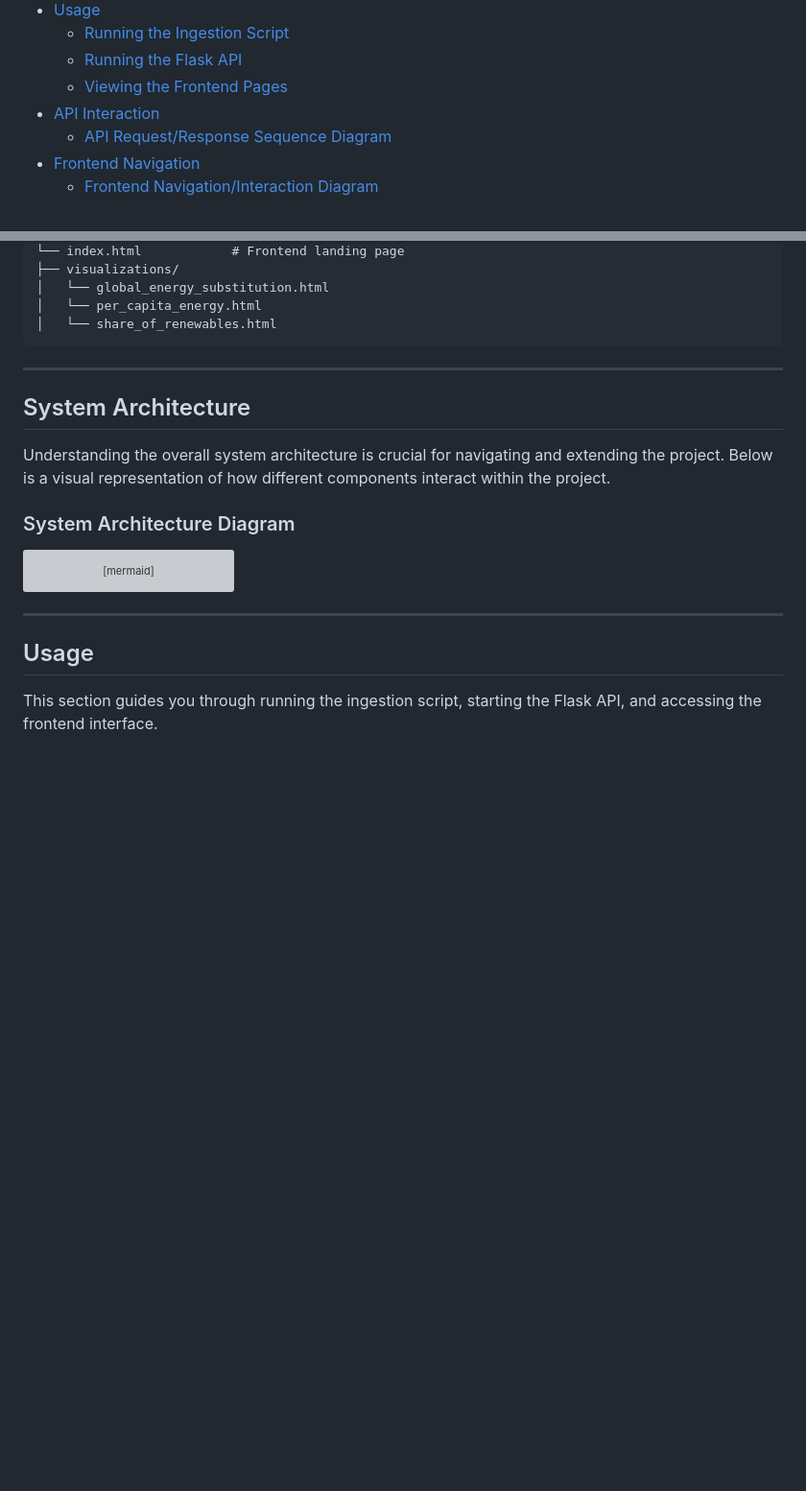
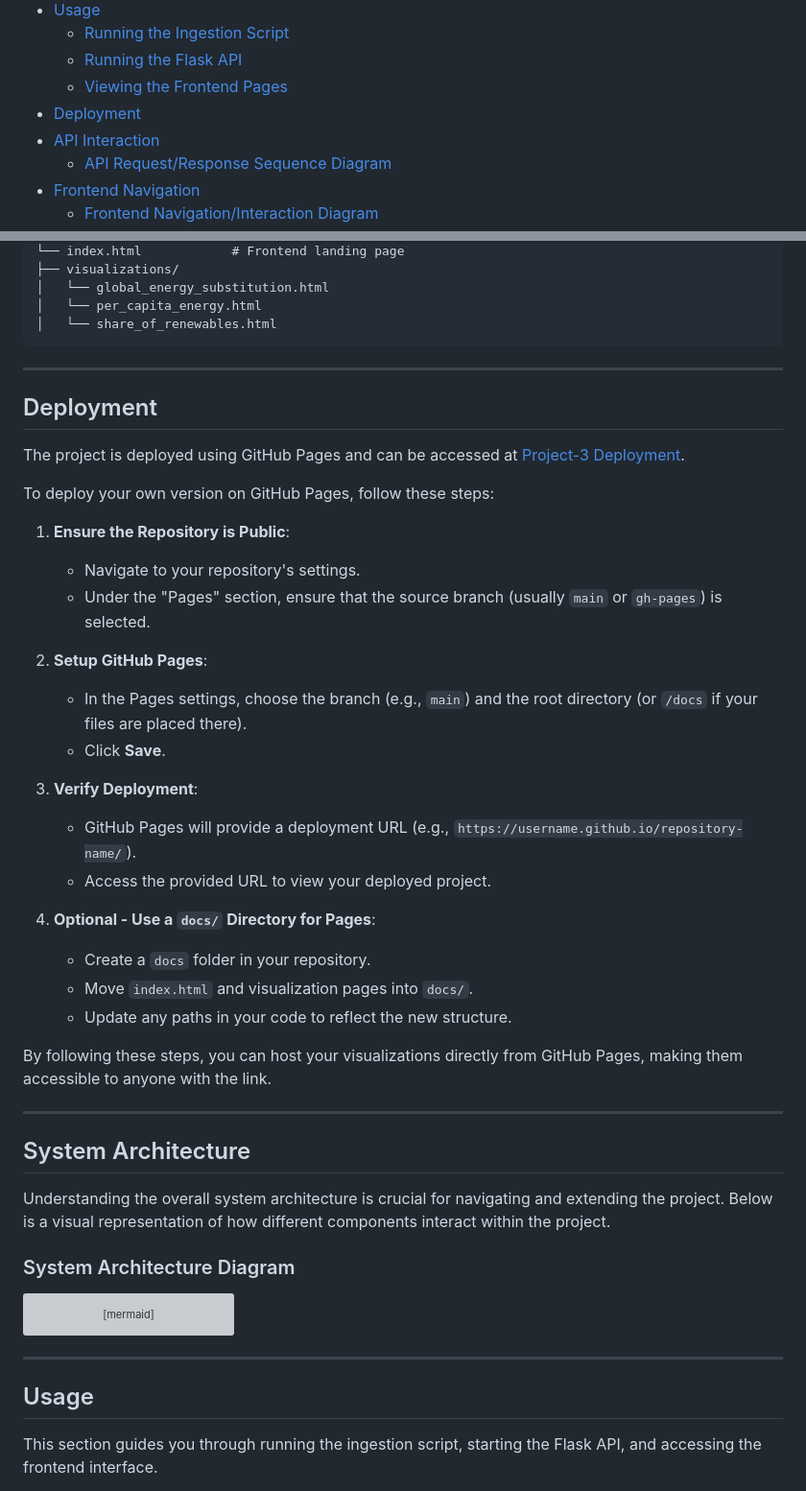
Before and after one commit to cbilinski101/Project-3, a Markdown page: README.md, 2 parts joined by grey strips. Shown: that part at 96% size. GitHub-like rendering; blank space fills up the shorter version; grey boxes are pictures that could not be loaded.

Commit message:
Update README.md
Added deployment section

````diff
--- a/README.md
+++ b/README.md
@@ -23,6 +23,7 @@ This repository contains three interactive data visualization projects related t
   - [Running the Ingestion Script](#running-the-ingestion-script)
   - [Running the Flask API](#running-the-flask-api)
   - [Viewing the Frontend Pages](#viewing-the-frontend-pages)
+- [Deployment](#deployment)
 - [API Interaction](#api-interaction)
   - [API Request/Response Sequence Diagram](#api-requestresponse-sequence-diagram)
 - [Frontend Navigation](#frontend-navigation)
@@ -163,6 +164,33 @@ This visualization shows how renewable energy shares vary globally, influenced b
 │   └── per_capita_energy.html
 │   └── share_of_renewables.html
 ```
+
+---
+
+## Deployment
+
+The project is deployed using GitHub Pages and can be accessed at [Project-3 Deployment](https://cbilinski101.github.io/Project-3/).
+
+To deploy your own version on GitHub Pages, follow these steps:
+
+1. **Ensure the Repository is Public**:
+   - Navigate to your repository's settings.
+   - Under the "Pages" section, ensure that the source branch (usually `main` or `gh-pages`) is selected.
+
+2. **Setup GitHub Pages**:
+   - In the Pages settings, choose the branch (e.g., `main`) and the root directory (or `/docs` if your files are placed there).
+   - Click **Save**.
+
+3. **Verify Deployment**:
+   - GitHub Pages will provide a deployment URL (e.g., `https://username.github.io/repository-name/`).
+   - Access the provided URL to view your deployed project.
+
+4. **Optional - Use a `docs/` Directory for Pages**:
+   - Create a `docs` folder in your repository.
+   - Move `index.html` and visualization pages into `docs/`.
+   - Update any paths in your code to reflect the new structure.
+
+By following these steps, you can host your visualizations directly from GitHub Pages, making them accessible to anyone with the link.
 
 ---
 
````
